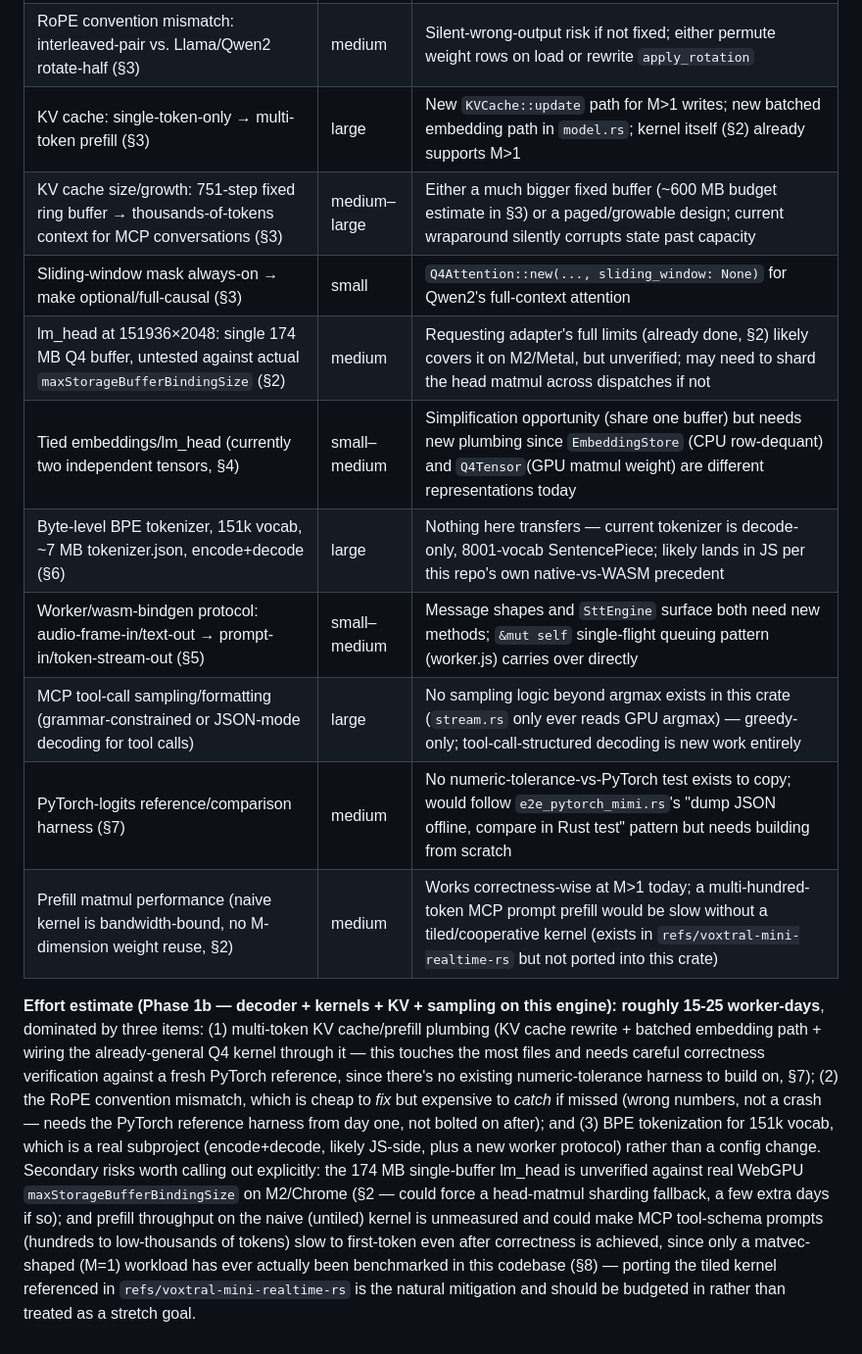
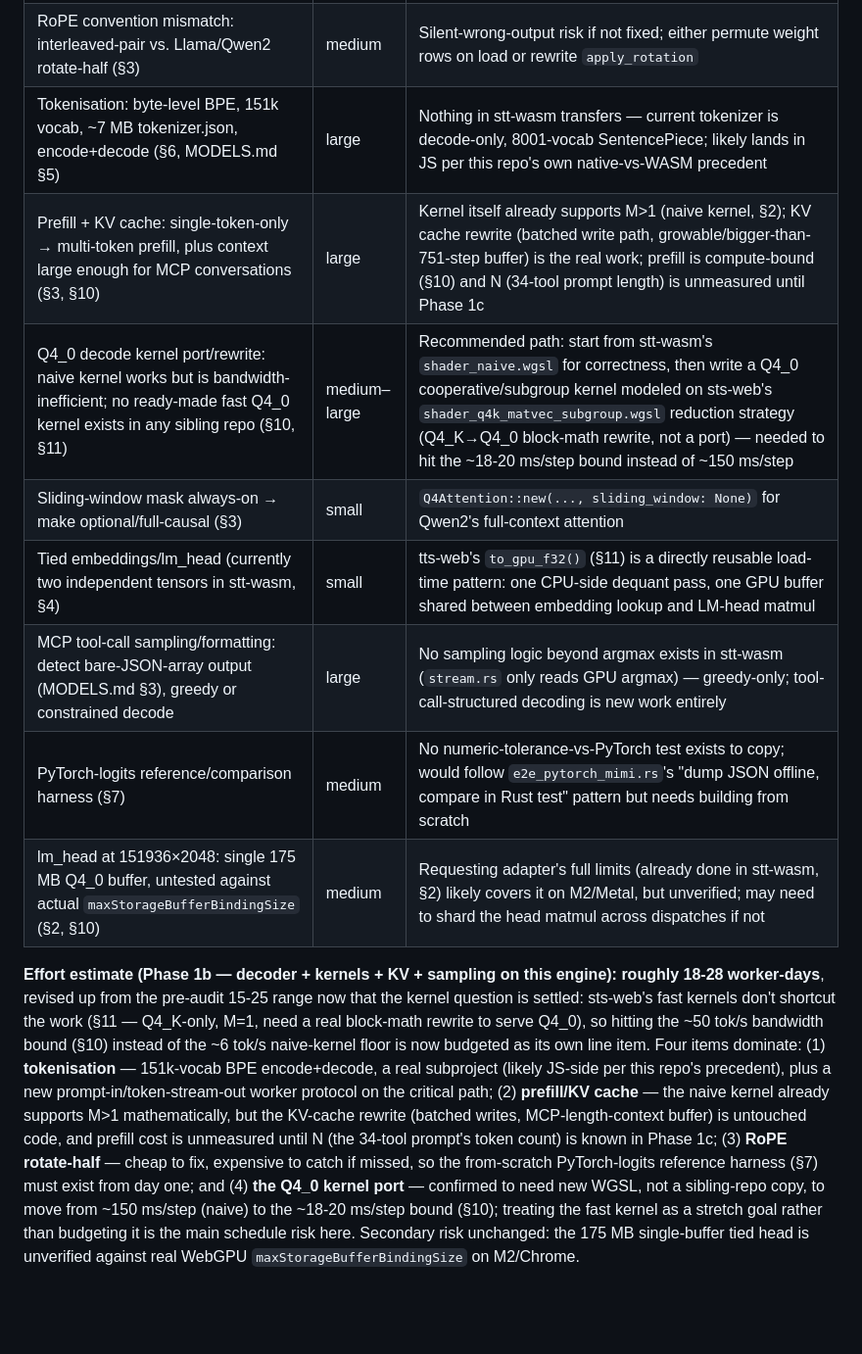
Before and after one commit to idle-intelligence/llm-web, a Markdown page: docs/ENGINE.md, the part around one of its changes. Shown at 98% size. Drawn GitHub-style; blank space fills up the shorter version.

Commit message:
docs: ENGINE.md -- kernels from sts-web, tied head from tts-web, revised 1b estimate

```diff
--- a/docs/ENGINE.md
+++ b/docs/ENGINE.md
@@ -326,30 +397,28 @@ ported, before any prefill/tiling optimization work.
 | Qwen2 GGUF tensor-name table (new loader, §1) | small–medium | Mechanical rewrite of `load_transformer_layer`/`load_q4_linear` name strings |
 | q/k/v bias loading (struct support exists, loader doesn't populate, §1/§4) | small | Add a `*.bias` tensor read alongside each Q4 linear load |
 | RoPE convention mismatch: interleaved-pair vs. Llama/Qwen2 rotate-half (§3) | medium | Silent-wrong-output risk if not fixed; either permute weight rows on load or rewrite `apply_rotation` |
-| KV cache: single-token-only → multi-token prefill (§3) | large | New `KVCache::update` path for M>1 writes; new batched embedding path in `model.rs`; kernel itself (§2) already supports M>1 |
-| KV cache size/growth: 751-step fixed ring buffer → thousands-of-tokens context for MCP conversations (§3) | medium–large | Either a much bigger fixed buffer (~600 MB budget estimate in §3) or a paged/growable design; current wraparound silently corrupts state past capacity |
+| Tokenisation: byte-level BPE, 151k vocab, ~7 MB tokenizer.json, encode+decode (§6, MODELS.md §5) | large | Nothing in stt-wasm transfers — current tokenizer is decode-only, 8001-vocab SentencePiece; likely lands in JS per this repo's own native-vs-WASM precedent |
+| Prefill + KV cache: single-token-only → multi-token prefill, plus context large enough for MCP conversations (§3, §10) | large | Kernel itself already supports M>1 (naive kernel, §2); KV cache rewrite (batched write path, growable/bigger-than-751-step buffer) is the real work; prefill is compute-bound (§10) and N (34-tool prompt length) is unmeasured until Phase 1c |
+| Q4_0 decode kernel port/rewrite: naive kernel works but is bandwidth-inefficient; no ready-made fast Q4_0 kernel exists in any sibling repo (§10, §11) | medium–large | Recommended path: start from stt-wasm's `shader_naive.wgsl` for correctness, then write a Q4_0 cooperative/subgroup kernel modeled on sts-web's `shader_q4k_matvec_subgroup.wgsl` reduction strategy (Q4_K→Q4_0 block-math rewrite, not a port) — needed to hit the ~18-20 ms/step bound instead of ~150 ms/step |
 | Sliding-window mask always-on → make optional/full-causal (§3) | small | `Q4Attention::new(..., sliding_window: None)` for Qwen2's full-context attention |
-| lm_head at 151936×2048: single 174 MB Q4 buffer, untested against actual `maxStorageBufferBindingSize` (§2) | medium | Requesting adapter's full limits (already done, §2) likely covers it on M2/Metal, but unverified; may need to shard the head matmul across dispatches if not |
-| Tied embeddings/lm_head (currently two independent tensors, §4) | small–medium | Simplification opportunity (share one buffer) but needs new plumbing since `EmbeddingStore` (CPU row-dequant) and `Q4Tensor`(GPU matmul weight) are different representations today |
-| Byte-level BPE tokenizer, 151k vocab, ~7 MB tokenizer.json, encode+decode (§6) | large | Nothing here transfers — current tokenizer is decode-only, 8001-vocab SentencePiece; likely lands in JS per this repo's own native-vs-WASM precedent |
-| Worker/wasm-bindgen protocol: audio-frame-in/text-out → prompt-in/token-stream-out (§5) | small–medium | Message shapes and `SttEngine` surface both need new methods; `&mut self` single-flight queuing pattern (worker.js) carries over directly |
-| MCP tool-call sampling/formatting (grammar-constrained or JSON-mode decoding for tool calls) | large | No sampling logic beyond argmax exists in this crate (`stream.rs` only ever reads GPU argmax) — greedy-only; tool-call-structured decoding is new work entirely |
+| Tied embeddings/lm_head (currently two independent tensors in stt-wasm, §4) | small | tts-web's `to_gpu_f32()` (§11) is a directly reusable load-time pattern: one CPU-side dequant pass, one GPU buffer shared between embedding lookup and LM-head matmul |
+| MCP tool-call sampling/formatting: detect bare-JSON-array output (MODELS.md §3), greedy or constrained decode | large | No sampling logic beyond argmax exists in stt-wasm (`stream.rs` only reads GPU argmax) — greedy-only; tool-call-structured decoding is new work entirely |
 | PyTorch-logits reference/comparison harness (§7) | medium | No numeric-tolerance-vs-PyTorch test exists to copy; would follow `e2e_pytorch_mimi.rs`'s "dump JSON offline, compare in Rust test" pattern but needs building from scratch |
-| Prefill matmul performance (naive kernel is bandwidth-bound, no M-dimension weight reuse, §2) | medium | Works correctness-wise at M>1 today; a multi-hundred-token MCP prompt prefill would be slow without a tiled/cooperative kernel (exists in `refs/voxtral-mini-realtime-rs` but not ported into this crate) |
+| lm_head at 151936×2048: single 175 MB Q4_0 buffer, untested against actual `maxStorageBufferBindingSize` (§2, §10) | medium | Requesting adapter's full limits (already done in stt-wasm, §2) likely covers it on M2/Metal, but unverified; may need to shard the head matmul across dispatches if not |
 
 **Effort estimate (Phase 1b — decoder + kernels + KV + sampling on this engine): roughly
-15-25 worker-days**, dominated by three items: (1) multi-token KV cache/prefill plumbing (KV
-cache rewrite + batched embedding path + wiring the already-general Q4 kernel through it — this
-touches the most files and needs careful correctness verification against a fresh PyTorch
-reference, since there's no existing numeric-tolerance harness to build on, §7); (2) the RoPE
-convention mismatch, which is cheap to *fix* but expensive to *catch* if missed (wrong numbers,
-not a crash — needs the PyTorch reference harness from day one, not bolted on after); and (3) BPE
-tokenization for 151k vocab, which is a real subproject (encode+decode, likely JS-side, plus a new
-worker protocol) rather than a config change. Secondary risks worth calling out explicitly: the
-174 MB single-buffer lm_head is unverified against real WebGPU `maxStorageBufferBindingSize` on
-M2/Chrome (§2 — could force a head-matmul sharding fallback, a few extra days if so); and prefill
-throughput on the naive (untiled) kernel is unmeasured and could make MCP tool-schema prompts
-(hundreds to low-thousands of tokens) slow to first-token even after correctness is achieved,
-since only a matvec-shaped (M=1) workload has ever actually been benchmarked in this codebase
-(§8) — porting the tiled kernel referenced in `refs/voxtral-mini-realtime-rs` is the natural
-mitigation and should be budgeted in rather than treated as a stretch goal.
+18-28 worker-days**, revised up from the pre-audit 15-25 range now that the kernel question is
+settled: sts-web's fast kernels don't shortcut the work (§11 — Q4_K-only, M=1, need a real
+block-math rewrite to serve Q4_0), so hitting the ~50 tok/s bandwidth bound (§10) instead of the
+~6 tok/s naive-kernel floor is now budgeted as its own line item. Four items dominate: (1)
+**tokenisation** — 151k-vocab BPE encode+decode, a real subproject (likely JS-side per this
+repo's precedent), plus a new prompt-in/token-stream-out worker protocol on the critical path;
+(2) **prefill/KV cache** — the naive kernel already supports M>1 mathematically, but the
+KV-cache rewrite (batched writes, MCP-length-context buffer) is untouched code, and prefill cost
+is unmeasured until N (the 34-tool prompt's token count) is known in Phase 1c; (3) **RoPE
+rotate-half** — cheap to fix, expensive to catch if missed, so the from-scratch PyTorch-logits
+reference harness (§7) must exist from day one; and (4) **the Q4_0 kernel port** — confirmed to
+need new WGSL, not a sibling-repo copy, to move from ~150 ms/step (naive) to the ~18-20 ms/step
+bound (§10); treating the fast kernel as a stretch goal rather than budgeting it is the main
+schedule risk here. Secondary risk unchanged: the 175 MB single-buffer tied head is unverified
+against real WebGPU `maxStorageBufferBindingSize` on M2/Chrome.
```
Also changed, not shown: other parts of docs/ENGINE.md (+72 -1 lines).
